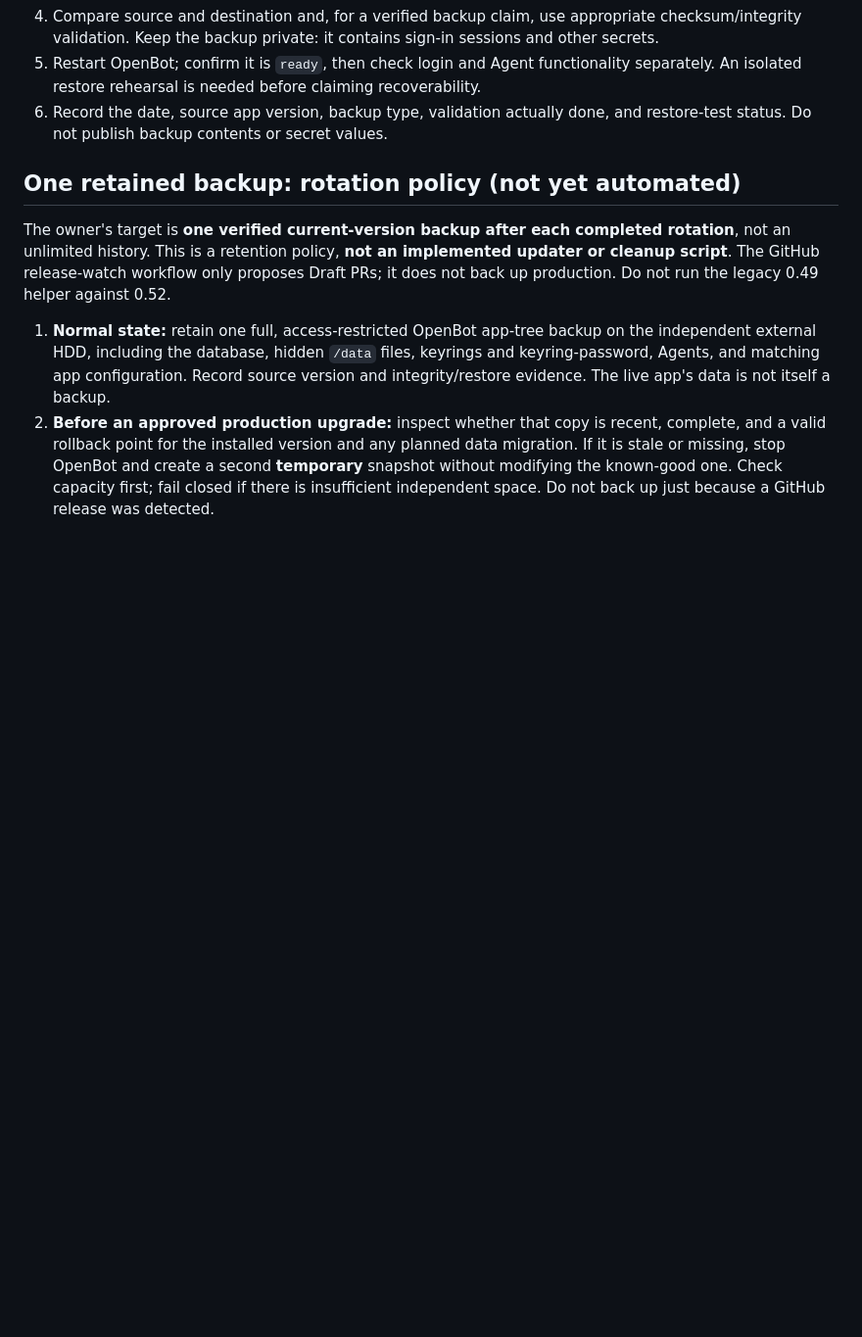
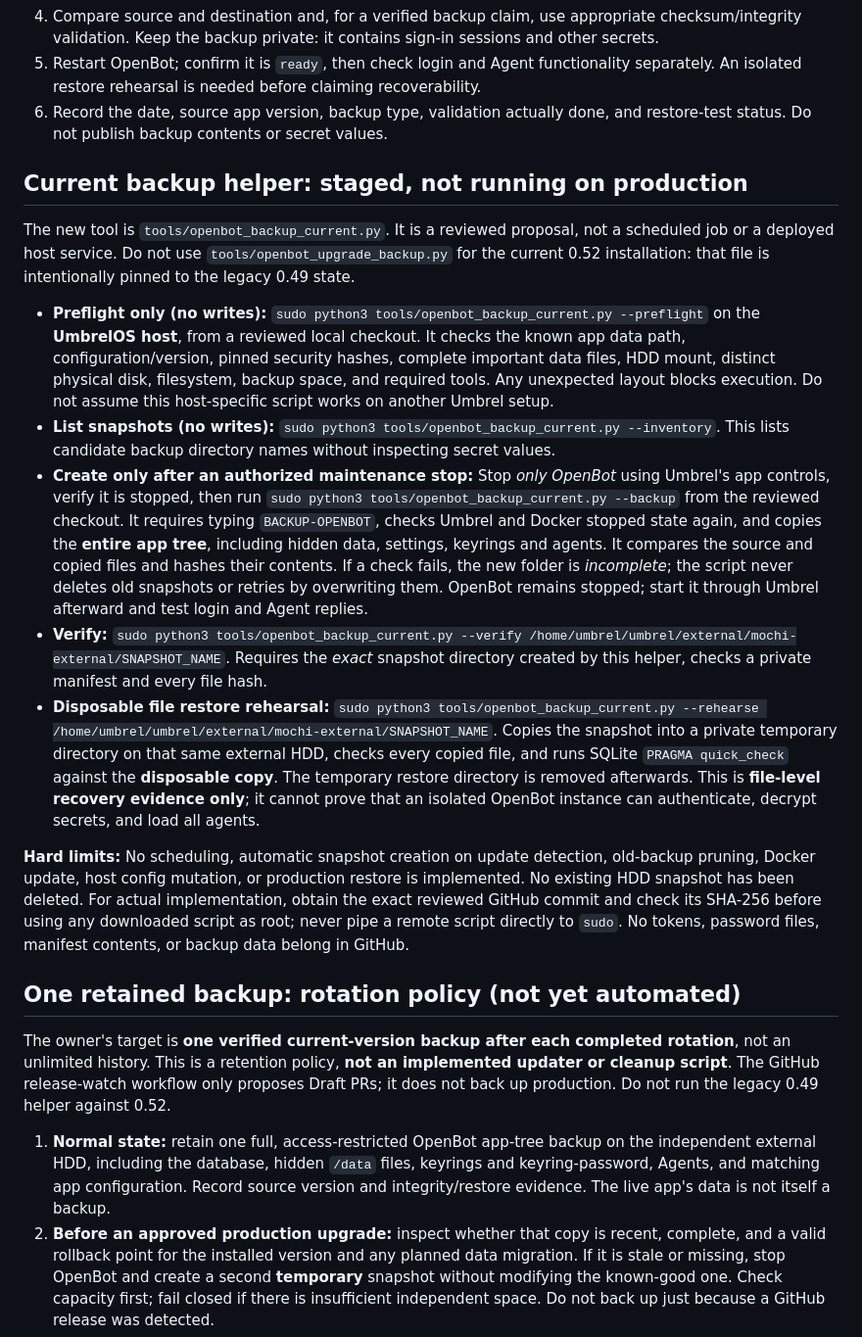
Before and after one commit to mochingub-kub/mochilab-openbot-store, a Markdown page: docs/SAFE-UPDATER.md, the part around the change. Shown at 98% size. Rendered like a GitHub page; blank space fills up the shorter version.

Commit message:
docs(ci): stage current OpenBot backup commands and test the new helper

```diff
--- a/docs/SAFE-UPDATER.md
+++ b/docs/SAFE-UPDATER.md
@@ -31,6 +31,18 @@ The old `tools/openbot_upgrade_backup.py` validates the **exact historical 0.49.
 4. Compare source and destination and, for a verified backup claim, use appropriate checksum/integrity validation. Keep the backup private: it contains sign-in sessions and other secrets.
 5. Restart OpenBot; confirm it is `ready`, then check login and Agent functionality separately. An isolated restore rehearsal is needed before claiming recoverability.
 6. Record the date, source app version, backup type, validation actually done, and restore-test status. Do not publish backup contents or secret values.
+
+## Current backup helper: staged, not running on production
+
+The new tool is `tools/openbot_backup_current.py`. It is a reviewed proposal, not a scheduled job or a deployed host service. Do not use `tools/openbot_upgrade_backup.py` for the current 0.52 installation: that file is intentionally pinned to the legacy 0.49 state.
+
+- **Preflight only (no writes):** `sudo python3 tools/openbot_backup_current.py --preflight` on the **UmbrelOS host**, from a reviewed local checkout. It checks the known app data path, configuration/version, pinned security hashes, complete important data files, HDD mount, distinct physical disk, filesystem, backup space, and required tools. Any unexpected layout blocks execution. Do not assume this host-specific script works on another Umbrel setup.
+- **List snapshots (no writes):** `sudo python3 tools/openbot_backup_current.py --inventory`. This lists candidate backup directory names without inspecting secret values.
+- **Create only after an authorized maintenance stop:** Stop *only OpenBot* using Umbrel's app controls, verify it is stopped, then run `sudo python3 tools/openbot_backup_current.py --backup` from the reviewed checkout. It requires typing `BACKUP-OPENBOT`, checks Umbrel and Docker stopped state again, and copies the **entire app tree**, including hidden data, settings, keyrings and agents. It compares the source and copied files and hashes their contents. If a check fails, the new folder is *incomplete*; the script never deletes old snapshots or retries by overwriting them. OpenBot remains stopped; start it through Umbrel afterward and test login and Agent replies.
+- **Verify:** `sudo python3 tools/openbot_backup_current.py --verify /home/umbrel/umbrel/external/mochi-external/SNAPSHOT_NAME`. Requires the *exact* snapshot directory created by this helper, checks a private manifest and every file hash.
+- **Disposable file restore rehearsal:** `sudo python3 tools/openbot_backup_current.py --rehearse /home/umbrel/umbrel/external/mochi-external/SNAPSHOT_NAME`. Copies the snapshot into a private temporary directory on that same external HDD, checks every copied file, and runs SQLite `PRAGMA quick_check` against the **disposable copy**. The temporary restore directory is removed afterwards. This is **file-level recovery evidence only**; it cannot prove that an isolated OpenBot instance can authenticate, decrypt secrets, and load all agents.
+
+**Hard limits:** No scheduling, automatic snapshot creation on update detection, old-backup pruning, Docker update, host config mutation, or production restore is implemented. No existing HDD snapshot has been deleted. For actual implementation, obtain the exact reviewed GitHub commit and check its SHA-256 before using any downloaded script as root; never pipe a remote script directly to `sudo`. No tokens, password files, manifest contents, or backup data belong in GitHub.
 
 ## One retained backup: rotation policy (not yet automated)
 
```
